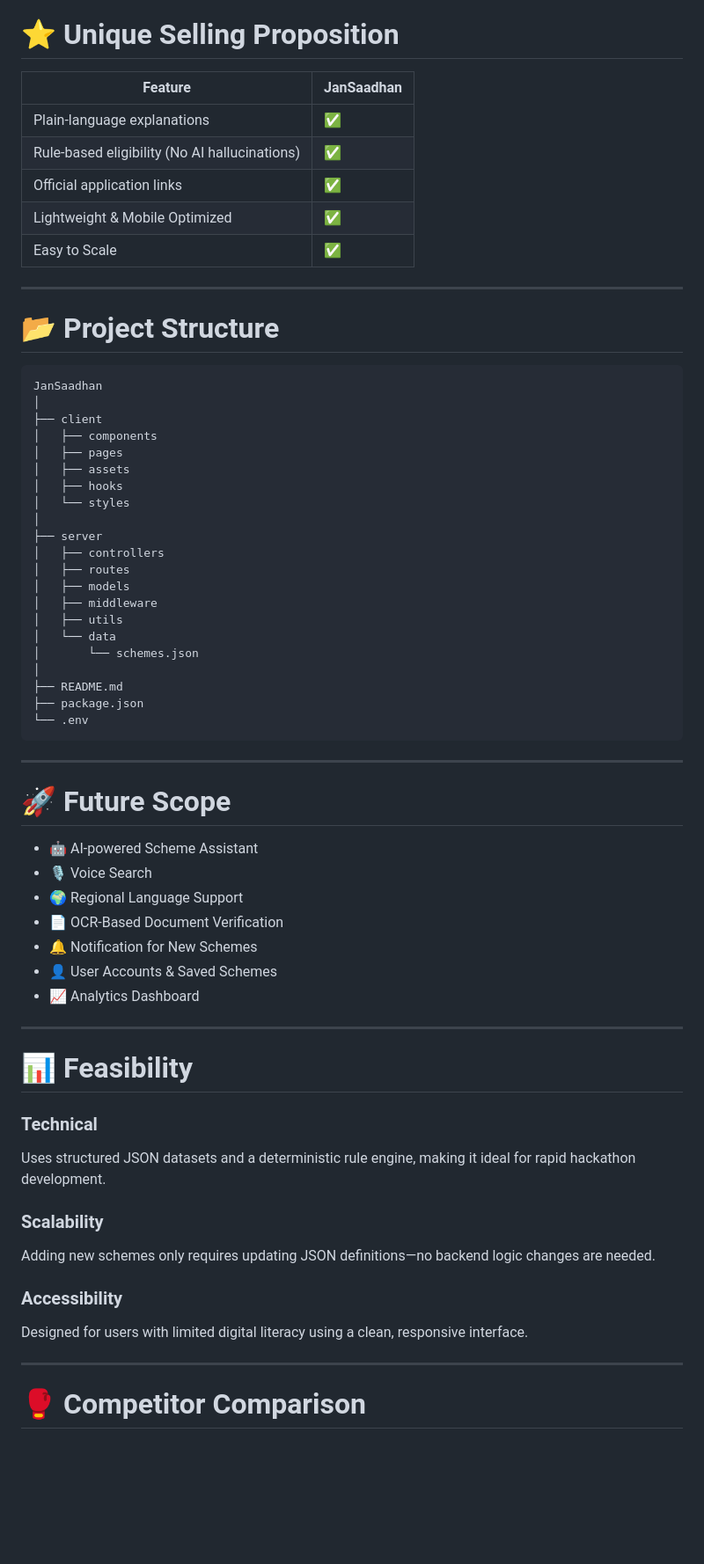
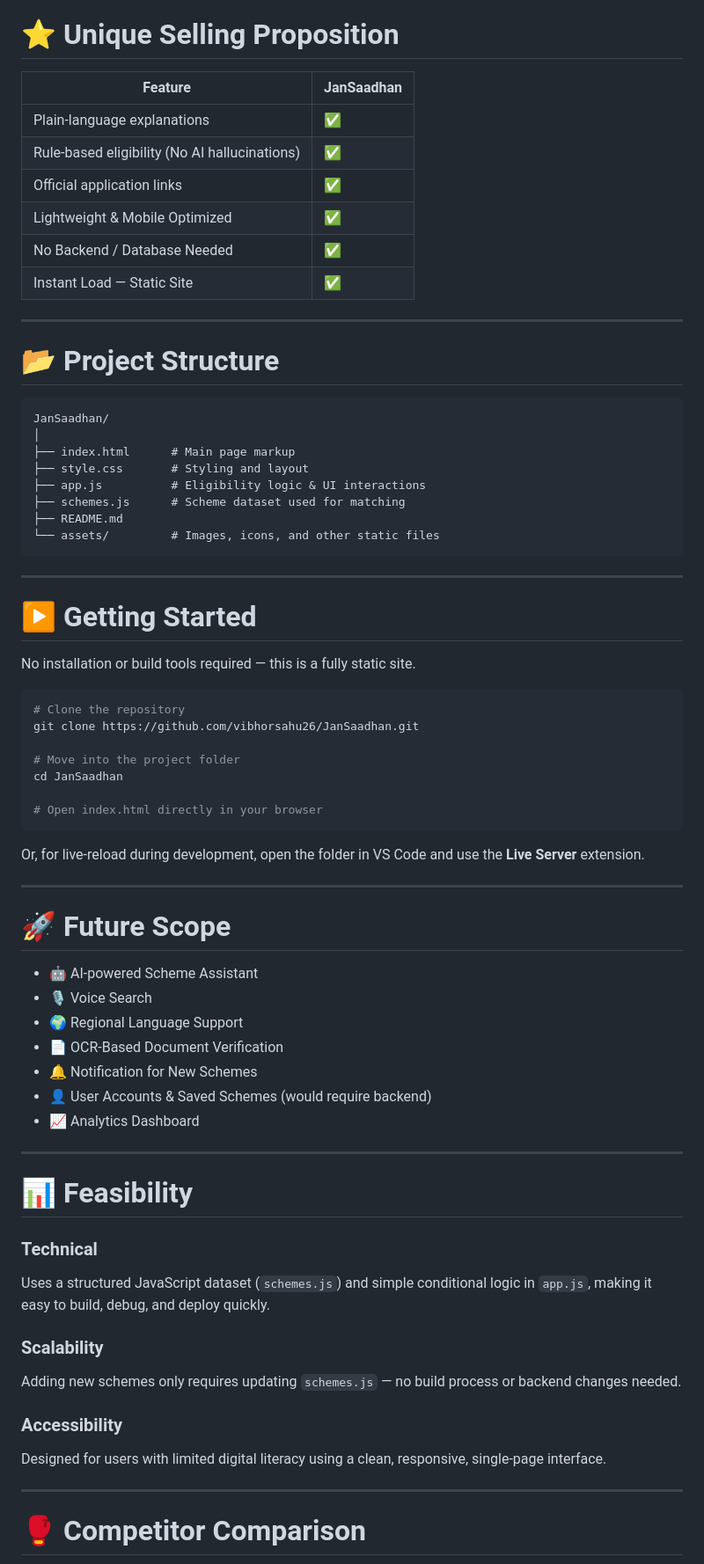
Before and after one commit to vibhorsahu26/JanSaadhan, a Markdown page: README.md, the part around one of its changes. Shown at 88% size. Drawn GitHub-style; blank space fills up the shorter version.

````diff
--- a/README.md
+++ b/README.md
@@ -141,41 +139,47 @@ The eligibility engine compares user information with predefined scheme rules.
 
 # ⭐ Unique Selling Proposition
 
-| Feature | JanSaadhan |
-|-----------|------------|
-| Plain-language explanations | ✅ |
-| Rule-based eligibility (No AI hallucinations) | ✅ |
-| Official application links | ✅ |
-| Lightweight & Mobile Optimized | ✅ |
-| Easy to Scale | ✅ |
+| Feature                                       | JanSaadhan |
+| --------------------------------------------- | ---------- |
+| Plain-language explanations                   | ✅         |
+| Rule-based eligibility (No AI hallucinations) | ✅         |
+| Official application links                    | ✅         |
+| Lightweight & Mobile Optimized                | ✅         |
+| No Backend / Database Needed                  | ✅         |
+| Instant Load — Static Site                    | ✅         |
 
 ---
 
 # 📂 Project Structure
 
 ```text
-JanSaadhan
+JanSaadhan/
 │
-├── client
-│   ├── components
-│   ├── pages
-│   ├── assets
-│   ├── hooks
-│   └── styles
-│
-├── server
-│   ├── controllers
-│   ├── routes
-│   ├── models
-│   ├── middleware
-│   ├── utils
-│   └── data
-│       └── schemes.json
-│
+├── index.html      # Main page markup
+├── style.css       # Styling and layout
+├── app.js          # Eligibility logic & UI interactions
+├── schemes.js      # Scheme dataset used for matching
 ├── README.md
-├── package.json
-└── .env
+└── assets/         # Images, icons, and other static files
 ```
+
+---
+
+# ▶️ Getting Started
+
+No installation or build tools required — this is a fully static site.
+
+```bash
+# Clone the repository
+git clone https://github.com/vibhorsahu26/JanSaadhan.git
+
+# Move into the project folder
+cd JanSaadhan
+
+# Open index.html directly in your browser
+```
+
+Or, for live-reload during development, open the folder in VS Code and use the **Live Server** extension.
 
 ---
 
@@ -186,7 +190,7 @@ JanSaadhan
 - 🌍 Regional Language Support
 - 📄 OCR-Based Document Verification
 - 🔔 Notification for New Schemes
-- 👤 User Accounts & Saved Schemes
+- 👤 User Accounts & Saved Schemes (would require backend)
 - 📈 Analytics Dashboard
 
 ---
@@ -195,15 +199,15 @@ JanSaadhan
 
 ### Technical
 
-Uses structured JSON datasets and a deterministic rule engine, making it ideal for rapid hackathon development.
+Uses a structured JavaScript dataset (`schemes.js`) and simple conditional logic in `app.js`, making it easy to build, debug, and deploy quickly.
 
 ### Scalability
 
-Adding new schemes only requires updating JSON definitions—no backend logic changes are needed.
+Adding new schemes only requires updating `schemes.js` — no build process or backend changes needed.
 
 ### Accessibility
 
-Designed for users with limited digital literacy using a clean, responsive interface.
+Designed for users with limited digital literacy using a clean, responsive, single-page interface.
 
 ---
 
````
Also changed, not shown: other parts of README.md (+44 -48 lines).
